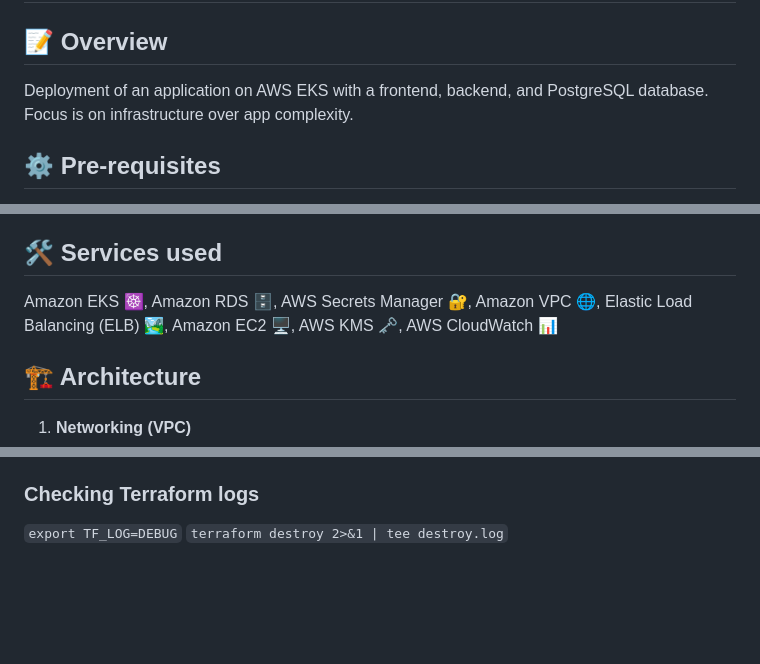
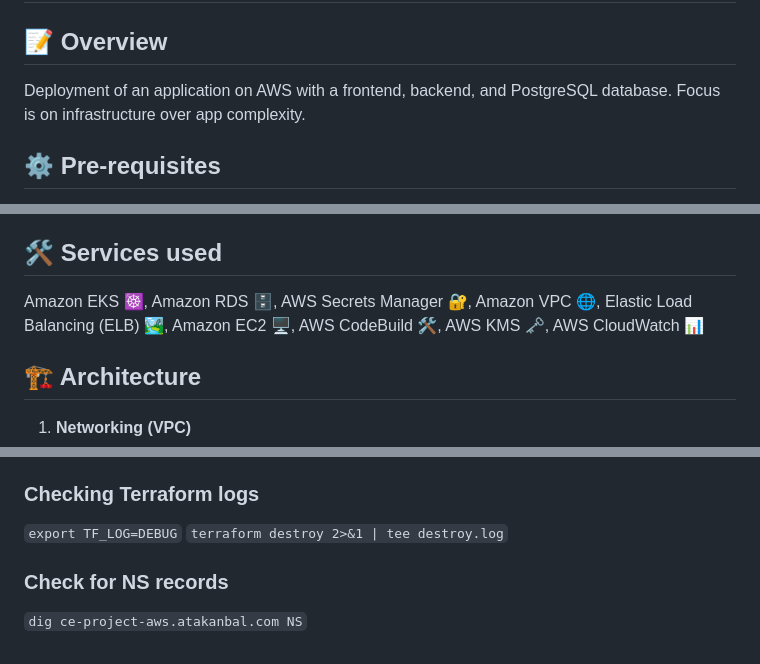
Before and after one commit to Atakannbal/terraform-aws-infra-blueprint, a Markdown page: README.md, 3 parts joined by grey strips. Drawn GitHub-style; blank space fills up the shorter version.

Commit message:
learning(eks-terraform-aws): update readme

```diff
--- a/README.md
+++ b/README.md
@@ -1,7 +1,7 @@
 # 🚀 AWS EKS Infrastructure & App Deployment with Terraform
 
 ## 📝 Overview
-Deployment of an application on AWS EKS with a frontend, backend, and PostgreSQL database.
+Deployment of an application on AWS with a frontend, backend, and PostgreSQL database.
 Focus is on infrastructure over app complexity.
 
 ## ⚙️ Pre-requisites
@@ -15,7 +15,7 @@ Focus is on infrastructure over app complexity.
 - 🗄️ Database: PostgreSQL
 
 ## 🛠️ Services used
-Amazon EKS ☸️, Amazon RDS 🗄️, AWS Secrets Manager 🔐, Amazon VPC 🌐, Elastic Load Balancing (ELB) 🏞️, Amazon EC2 🖥️, AWS KMS 🗝️, AWS CloudWatch 📊
+Amazon EKS ☸️, Amazon RDS 🗄️, AWS Secrets Manager 🔐, Amazon VPC 🌐, Elastic Load Balancing (ELB) 🏞️, Amazon EC2 🖥️, AWS CodeBuild 🛠️, AWS KMS 🗝️, AWS CloudWatch 📊
 
 ## 🏗️ Architecture
 
@@ -84,3 +84,6 @@ Browser -> `frontend-external-ip` -> ELB Routes the inbound traffic from the int
 ### Checking Terraform logs
 `export TF_LOG=DEBUG`
 `terraform destroy 2>&1 | tee destroy.log`
+
+### Check for NS records
+`dig ce-project-aws.atakanbal.com NS`
```
